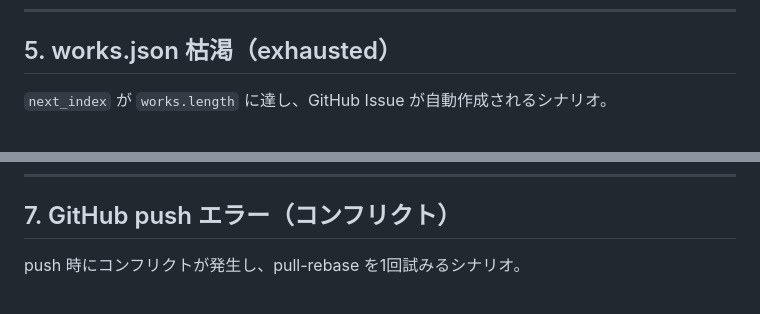
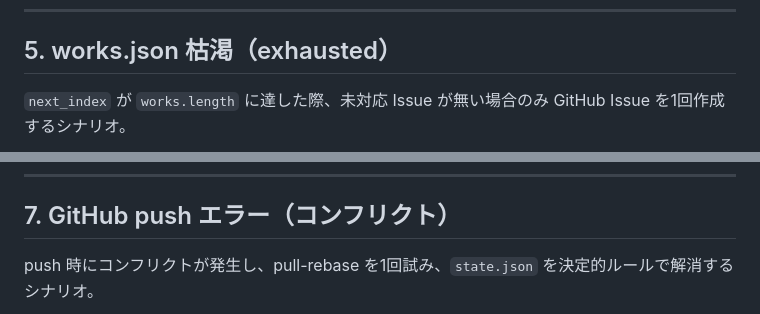
Before and after one commit to garyohosu/AozoraDailyTranslations, a Markdown page: SEQUENCE.md, 2 parts joined by grey strips. GitHub-like rendering.

Commit message:
docs: align workflow commit order and exhausted issue policy

````diff
--- a/SEQUENCE.md
+++ b/SEQUENCE.md
@@ -284,7 +285,7 @@ sequenceDiagram
 
 ## 5. works.json 枯渇（exhausted）
 
-`next_index` が `works.length` に達し、GitHub Issue が自動作成されるシナリオ。
+`next_index` が `works.length` に達した際、未対応 Issue が無い場合のみ GitHub Issue を1回作成するシナリオ。
 
 ```mermaid
 sequenceDiagram
@@ -368,7 +375,7 @@ sequenceDiagram
 
 ## 7. GitHub push エラー（コンフリクト）
 
-push 時にコンフリクトが発生し、pull-rebase を1回試みるシナリオ。
+push 時にコンフリクトが発生し、pull-rebase を1回試み、`state.json` を決定的ルールで解消するシナリオ。
 
 ```mermaid
 sequenceDiagram
````
Also changed, not shown: other parts of SEQUENCE.md (+29 -16 lines), USECASE.md (+42 -19 lines).
